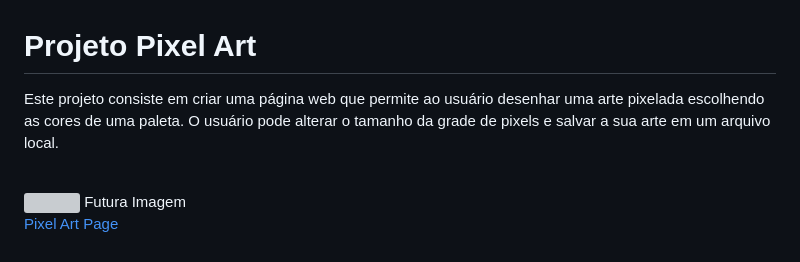
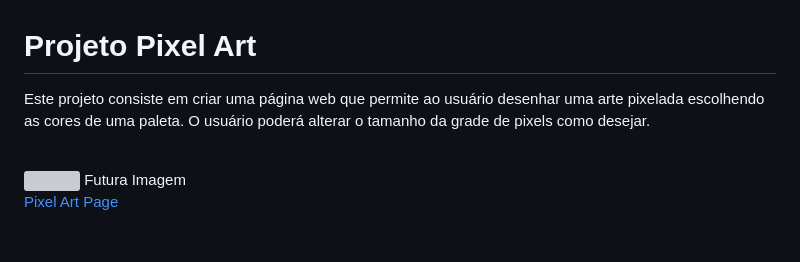
Before and after one commit to brenolg/Pixel-Art-HTML-JS, a Markdown page: README.md, the part around the change. GitHub-like rendering; grey boxes are pictures that could not be loaded.

```diff
--- a/README.md
+++ b/README.md
@@ -1,6 +1,6 @@
 #  Projeto Pixel Art
 
-Este projeto consiste em criar uma página web que permite ao usuário desenhar uma arte pixelada escolhendo as cores de uma paleta. O usuário pode alterar o tamanho da grade de pixels e salvar a sua arte em um arquivo local.
+Este projeto consiste em criar uma página web que permite ao usuário desenhar uma arte pixelada escolhendo as cores de uma paleta. O usuário poderá  alterar o tamanho da grade de pixels como desejar.
 
 <br/>
 
```
